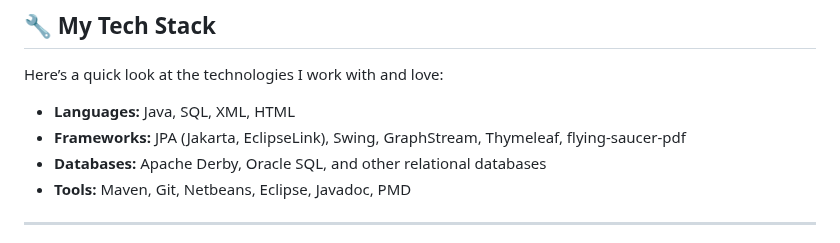
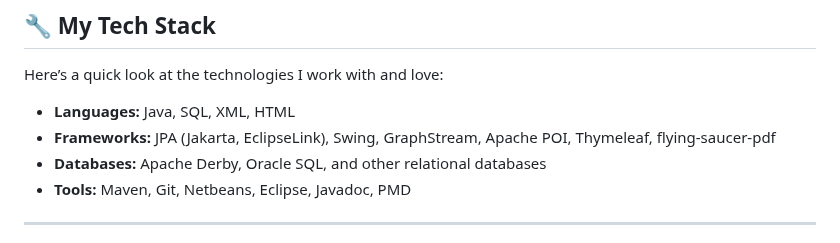
Before and after one commit to Gaalam/Gaalam, a Markdown page: README.md, the part around the change. Drawn GitHub-style.

```diff
--- a/README.md
+++ b/README.md
@@ -23,7 +23,7 @@ I specialize in creating robust, scalable applications and working with structur
 Here’s a quick look at the technologies I work with and love:
 
 - **Languages:** Java, SQL, XML, HTML
-- **Frameworks:** JPA (Jakarta, EclipseLink), Swing, GraphStream, Thymeleaf, flying-saucer-pdf
+- **Frameworks:** JPA (Jakarta, EclipseLink), Swing, GraphStream, Apache POI, Thymeleaf, flying-saucer-pdf
 - **Databases:** Apache Derby, Oracle SQL, and other relational databases
 - **Tools:** Maven, Git, Netbeans, Eclipse, Javadoc, PMD
 
```
